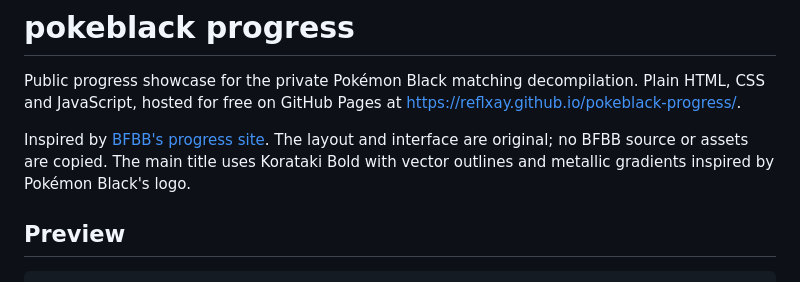
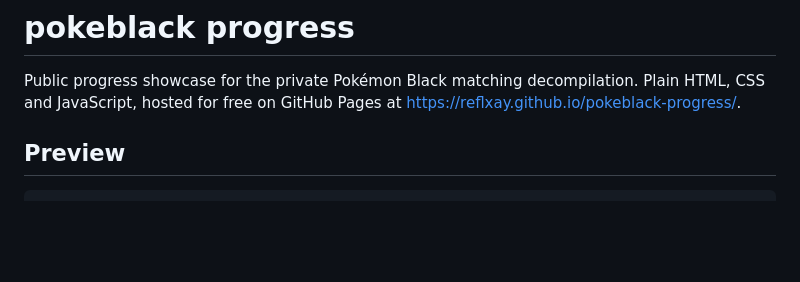
Before and after one commit to reflxay/pokeblack-progress, a Markdown page: README.md, the part around the change. Rendered like a GitHub page; blank space fills up the shorter version.

Commit message:
Remove design inspiration note

```diff
--- a/README.md
+++ b/README.md
@@ -1,8 +1,6 @@
 # pokeblack progress
 
 Public progress showcase for the private Pokémon Black matching decompilation. Plain HTML, CSS and JavaScript, hosted for free on GitHub Pages at https://reflxay.github.io/pokeblack-progress/.
-
-Inspired by [BFBB's progress site](https://bfbbdecomp.github.io/bfbb/). The layout and interface are original; no BFBB source or assets are copied. The main title uses Korataki Bold with vector outlines and metallic gradients inspired by Pokémon Black's logo.
 
 ## Preview
 
```
